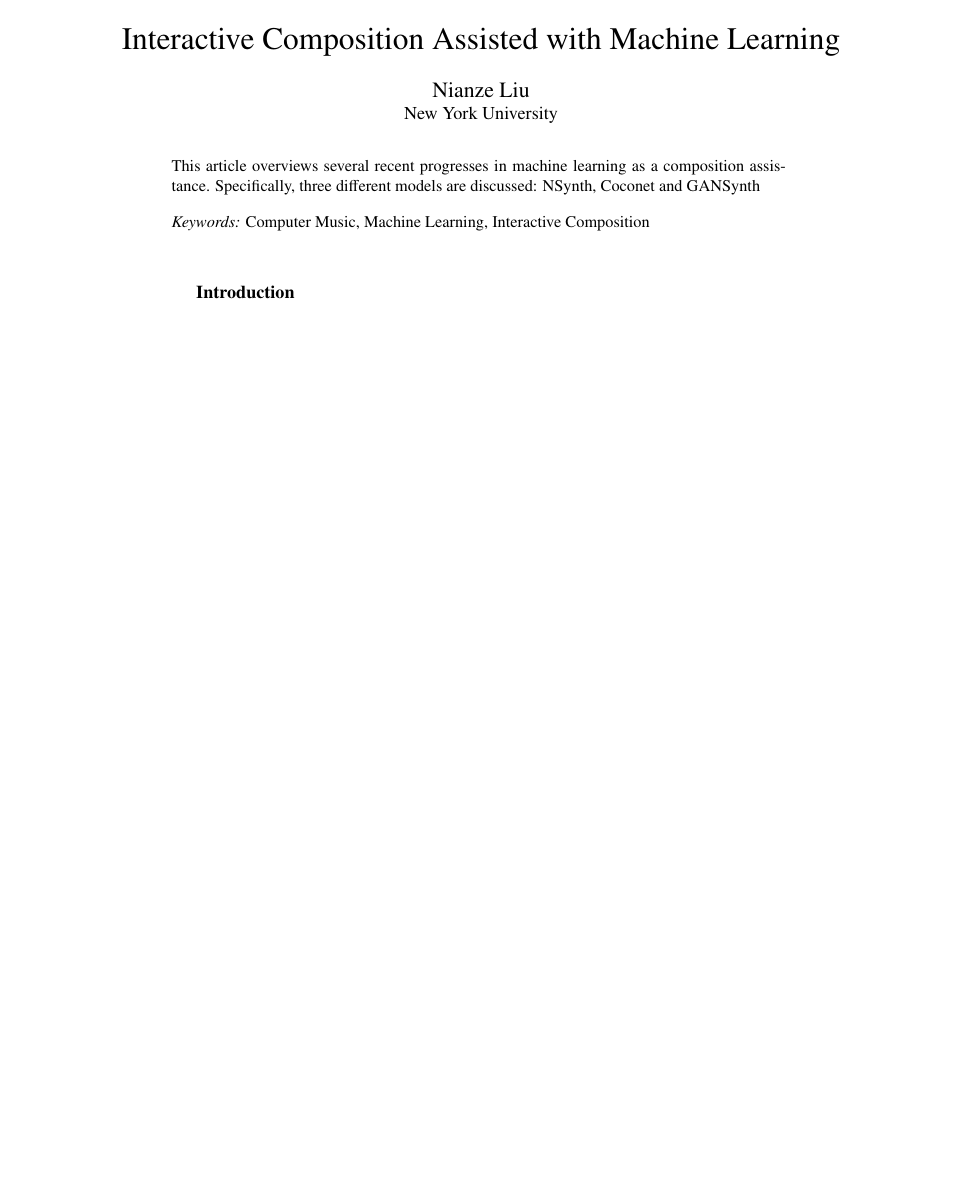
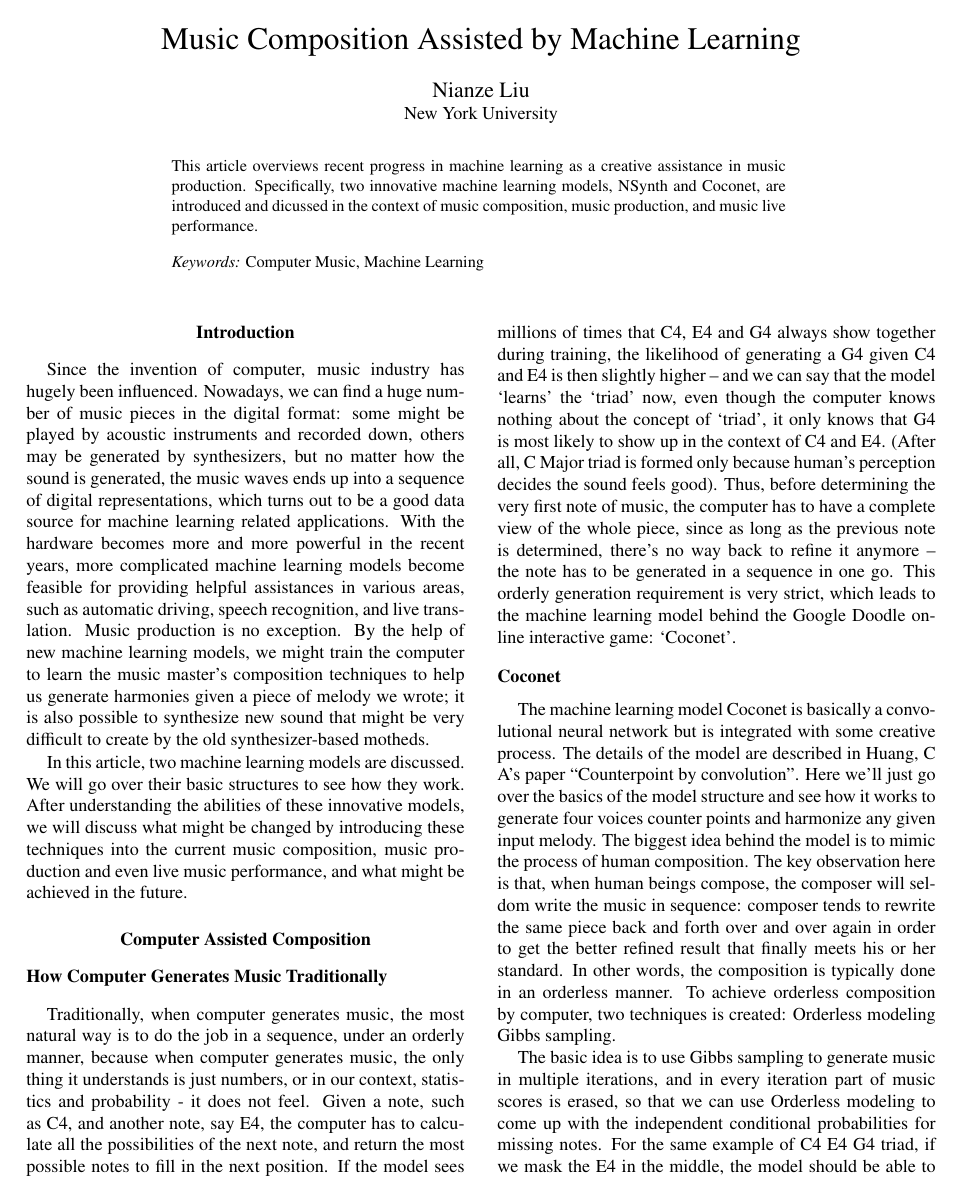
Before and after one commit to Nianze/mpap_grad_seminar, a LaTeX paper (4-Computer music and Interactive Systems/Computer music and Interactive Systems.tex): the whole page before the commit and page 1 of 2 after it. Compiled offline with pdfLaTeX.

Commit message:
add content

```diff
--- a/4-Computer music and Interactive Systems/Computer music and Interactive Systems.tex
+++ b/4-Computer music and Interactive Systems/Computer music and Interactive Systems.tex
@@ -7,19 +7,35 @@
 \DeclareLanguageMapping{american}{american-apa}
 \addbibresource{bibliography.bib}
 
-\title{Interactive Composition Assisted with Machine Learning}
+\title{Music Composition Assisted by Machine Learning}
 
 \author{Nianze Liu}
 \affiliation{New York University}
 
 \leftheader{Liu}
 
-\abstract{This article overviews several recent progresses in machine learning as a composition assistance. Specifically, three different models are discussed: NSynth, Coconet and GANSynth}
+\abstract{This article overviews recent progress in machine learning as a creative assistance in music production. Specifically, two innovative machine learning models, NSynth and Coconet, are introduced and dicussed in the context of music composition, music production, and music live performance.}
 
-\keywords{Computer Music, Machine Learning, Interactive Composition}
+\keywords{Computer Music, Machine Learning}
 
 \begin{document}
 \maketitle
 
 \section{Introduction}
 
+Since the invention of computer, music industry has hugely been influenced. Nowadays, we can find a huge number of music pieces in the digital format: some might be played by acoustic instruments and recorded down, others may be generated by synthesizers, but no matter how the sound is generated, the music waves ends up into a sequence of digital representations, which turns out to be a good data source for machine learning related applications. With the hardware becomes more and more powerful in the recent years, more complicated machine learning models become feasible for providing helpful assistances in various areas, such as automatic driving, speech recognition, and live translation. Music production is no exception. By the help of new machine learning models, we might train the computer to learn the music master's composition techniques to help us generate harmonies given a piece of melody we wrote; it is also possible to synthesize new sound that might be very difficult to create by the old synthesizer-based motheds.
+
+In this article, two machine learning models are discussed. We will go over their basic structures to see how they work. After understanding the abilities of these innovative models, we will discuss what might be changed by introducing these techniques into the current music composition, music production and even live music performance, and what might be achieved in the future.
+
+\section{Computer Assisted Composition}
+
+\subsection{How Computer Generates Music Traditionally}
+
+Traditionally, when computer generates music, the most natural way is to do the job in a sequence, under an orderly manner, because when computer generates music, the only thing it understands is just numbers, or in our context,  statistics and probability - it does not feel. Given a note, such as C4, and another note, say E4, the computer has to calculate all the possibilities of the next note, and return the most possible notes to fill in the next position. If  the model sees millions of times that C4, E4 and G4 always show together during training, the likelihood of generating a G4 given C4 and E4 is then slightly higher -- and we can say that the model ‘learns’ the ‘triad’ now, even though the computer knows nothing about the concept of ‘triad’, it only knows that G4 is most likely to show up in the context of C4 and E4. (After all, C Major triad is formed only because human’s perception decides the sound feels good). Thus, before determining the very first note of  music, the computer has to have a complete view of  the whole piece, since as long as the previous note is determined, there’s no way back to refine it anymore -- the note has to be generated in a sequence in one go. This orderly generation requirement is very strict,  which leads to the machine learning model behind the Google Doodle online interactive game: ‘Coconet’.
+
+\subsection{Coconet}
+
+The machine learning model Coconet is basically a convolutional neural network but is integrated with some creative process. The details of the model are described in Huang, C A’s paper “Counterpoint by convolution”. Here we’ll just go over the basics of the model structure and see how it works to generate four voices counter points and harmonize any given input melody.
+The biggest idea behind the model is to mimic the process of human composition. The key observation here is that, when human beings compose, the composer will seldom write the music in sequence: composer tends to rewrite the same piece back and forth over and over again in order to get the better refined result that finally meets his or her standard. In other words, the composition is typically done in an orderless manner. To achieve orderless composition by computer, two techniques is created: Orderless modeling & Gibbs sampling.
+
+The basic idea is to use Gibbs sampling to generate music in multiple iterations, and in every iteration part of music scores is erased, so that we can use Orderless modeling to come up with the independent conditional probabilities for missing notes. For the same example of C4 E4 G4 triad,  if we mask the E4 in the middle, the model should be able to generate E4 given the context of  C4 in the first beat and G4 in the 3rd beat. In math, the model is basically computing:
```
Also changed, not shown: 4-Computer music and Interactive Systems/Computer music and Interactive Systems.tex (13 more changed lines).
